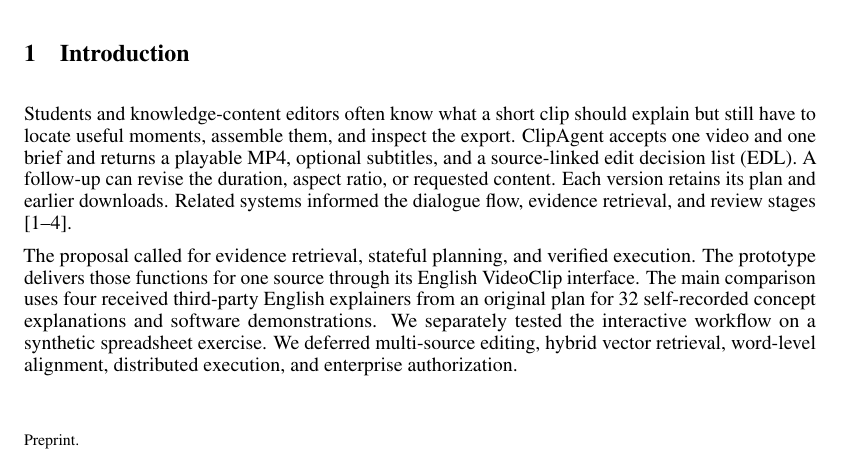
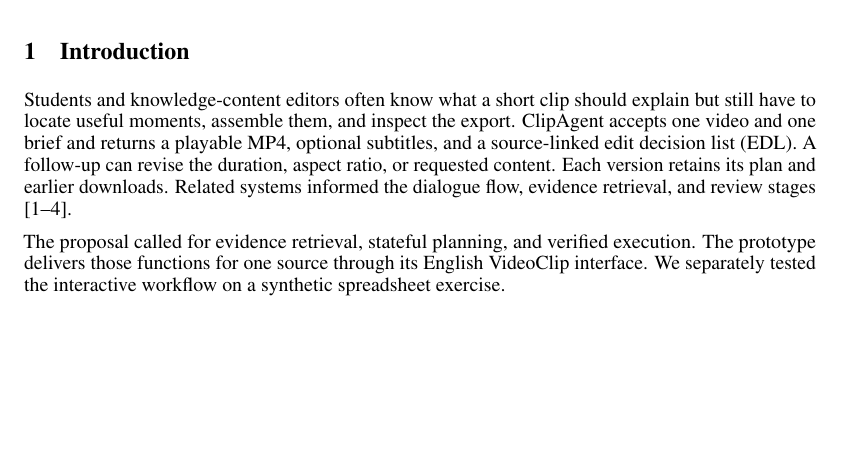
Before and after one commit to Kenufu/ClipAgent-Overleaf, a LaTeX paper (main.tex, which reads sections/01_introduction.tex): part of page 1 of 8 before the commit and part of page 1 of 7 after it, cut so that both start at the same text, the shorter picture padded with empty space. Compiled offline with pdfLaTeX.

Commit message:
Remove requested introduction sentences

```diff
--- a/sections/01_introduction.tex
+++ b/sections/01_introduction.tex
@@ -2,4 +2,4 @@
 \label{sec:intro}
 Students and knowledge-content editors often know what a short clip should explain but still have to locate useful moments, assemble them, and inspect the export. ClipAgent accepts one video and one brief and returns a playable MP4, optional subtitles, and a source-linked edit decision list (EDL). A follow-up can revise the duration, aspect ratio, or requested content. Each version retains its plan and earlier downloads. Related systems informed the dialogue flow, evidence retrieval, and review stages \citep{cliptalk,videoagent,videouse,openmontage}.
 
-The proposal called for evidence retrieval, stateful planning, and verified execution. The prototype delivers those functions for one source through its English VideoClip interface. The main comparison uses four received third-party English explainers from an original plan for 32 self-recorded concept explanations and software demonstrations. We separately tested the interactive workflow on a synthetic spreadsheet exercise. We deferred multi-source editing, hybrid vector retrieval, word-level alignment, distributed execution, and enterprise authorization.
+The proposal called for evidence retrieval, stateful planning, and verified execution. The prototype delivers those functions for one source through its English VideoClip interface. We separately tested the interactive workflow on a synthetic spreadsheet exercise.
```
